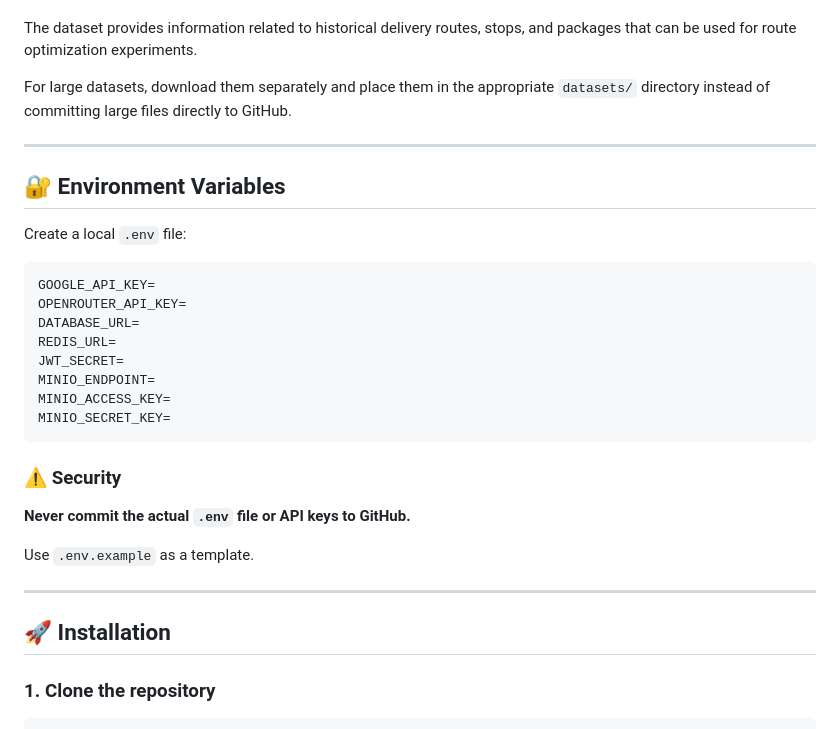
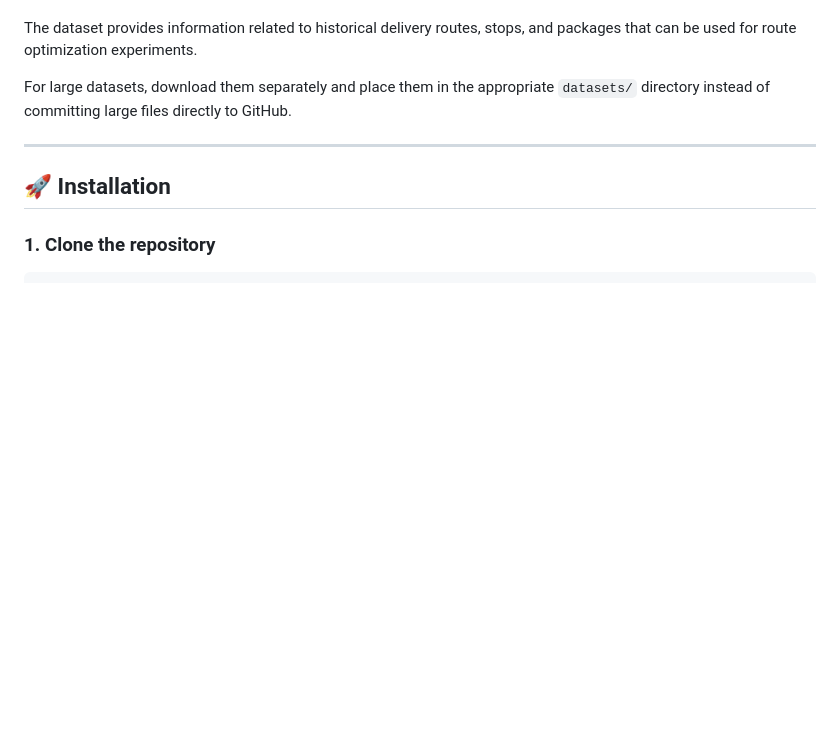
Before and after one commit to mansoorXcoder/routemind, a Markdown page: README.md, the part around the change. Rendered like a GitHub page; blank space fills up the shorter version.

Commit message:
Delete environment variables section
Removed environment variables section from README.

````diff
--- a/README.md
+++ b/README.md
@@ -308,29 +308,6 @@ For large datasets, download them separately and place them in the appropriate `
 
 ---
 
-## 🔐 Environment Variables
-
-Create a local `.env` file:
-
-```env
-GOOGLE_API_KEY=
-OPENROUTER_API_KEY=
-DATABASE_URL=
-REDIS_URL=
-JWT_SECRET=
-MINIO_ENDPOINT=
-MINIO_ACCESS_KEY=
-MINIO_SECRET_KEY=
-```
-
-### ⚠️ Security
-
-**Never commit the actual `.env` file or API keys to GitHub.**
-
-Use `.env.example` as a template.
-
----
-
 ## 🚀 Installation
 
 ### 1. Clone the repository
````
